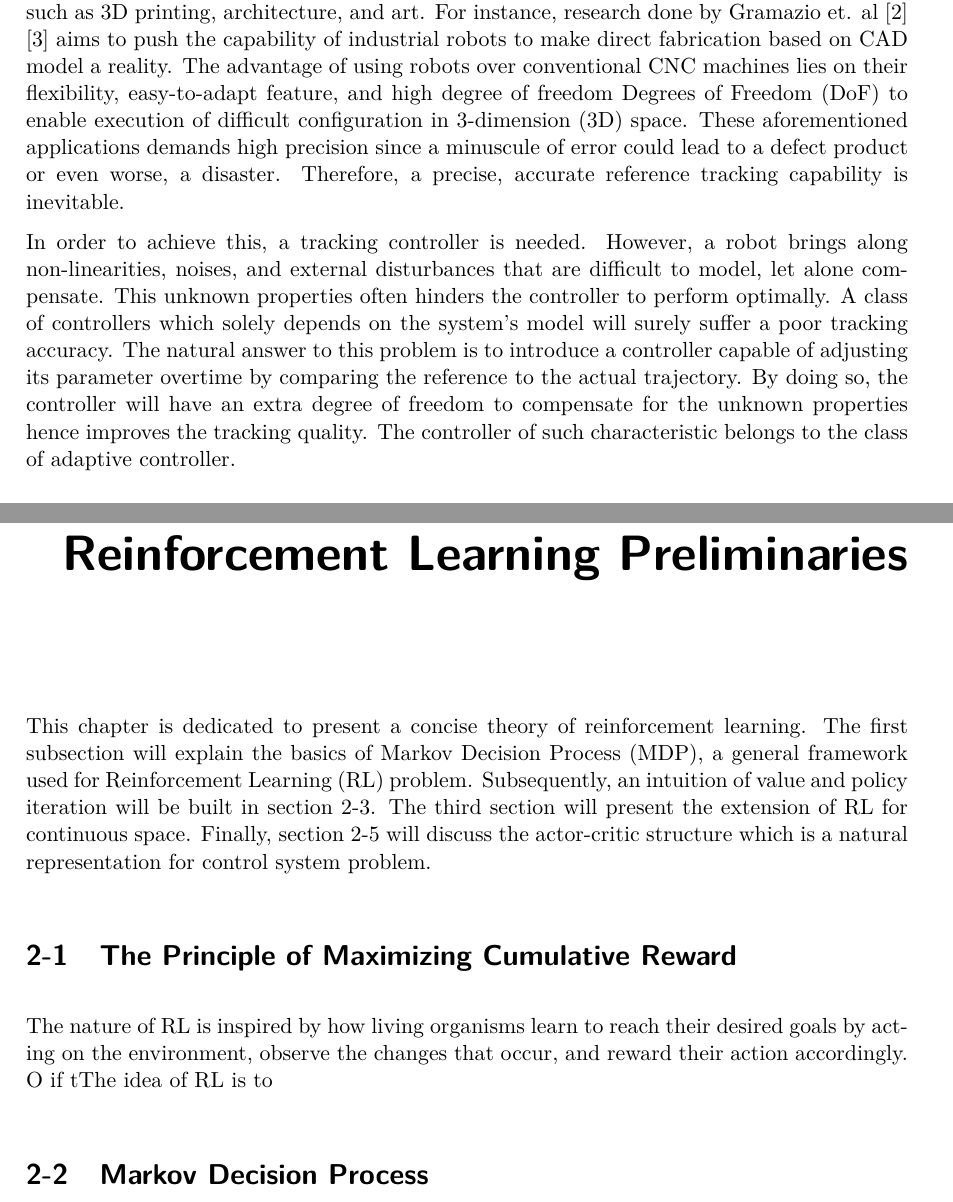
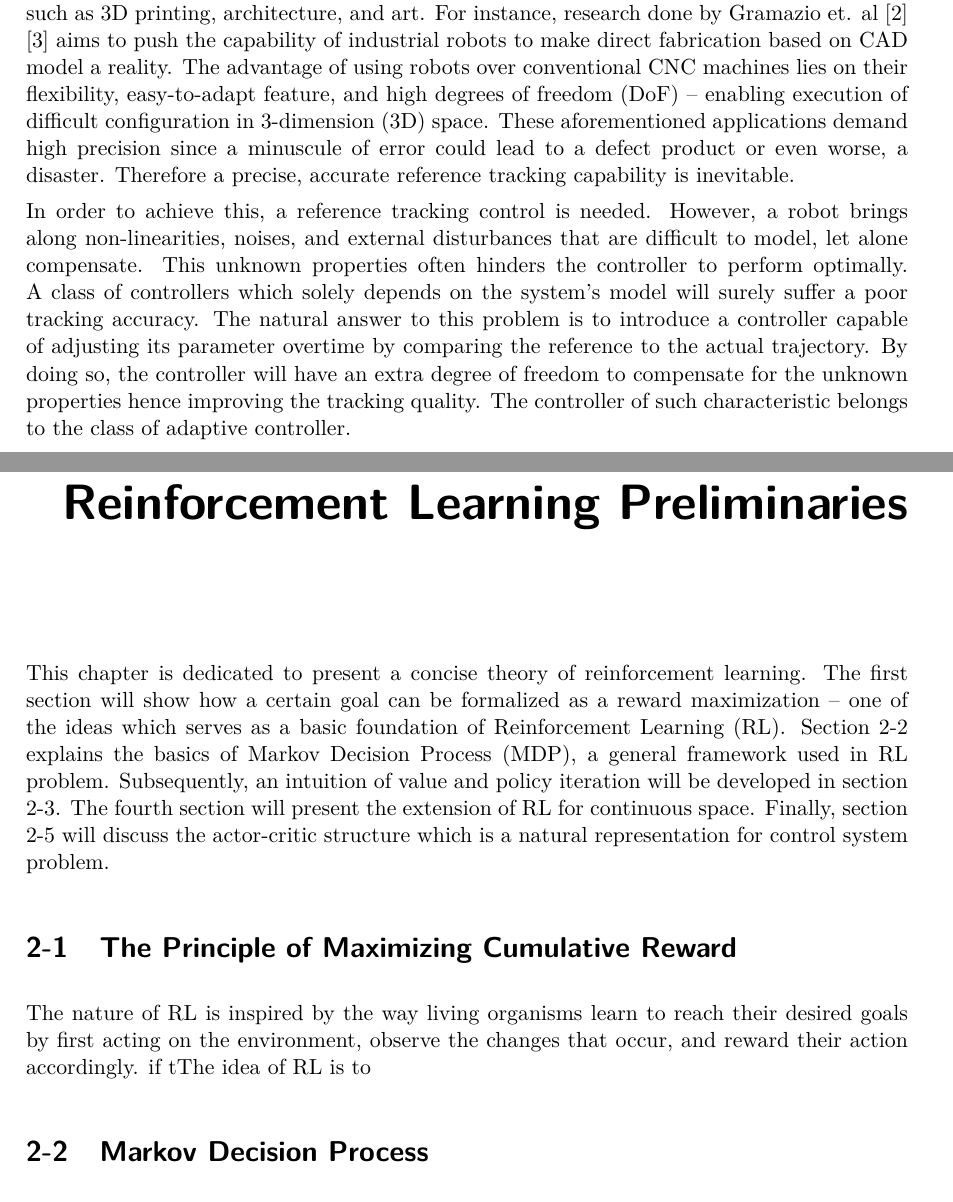
Before and after one commit to yangwangaaa/Thesis-LiteratureStudy, a LaTeX thesis (mscLiterature.tex, which reads introduction.tex, rl_prelim.tex): two parts of pages 19 and 23 of 38, joined at a grey line, cut so that both start at the same text. Compiled offline with pdfLaTeX.

Commit message:
edited introduction chapter

```diff
--- a/introduction.tex
+++ b/introduction.tex
@@ -5,11 +5,11 @@ Reference or trajectory tracking is one of the building blocks to perform a comp
 
 Statistics by International Federation of Robotics (IFR) \cite{IFR2014} shows that the global sales of industrial robots continues to increase steadily. In 2014, it is expected that the total number of industrial robots installed reaches 205,000 units, a rise of approximately 15 \% from previous year. The survey points out that the mature markets such as automotive, electronics, and metal are responsible for such growth.
 
-Meanwhile, there is also a growing interests in applying robots to relatively new applications such as 3D printing, architecture, and art. For instance, research done by Gramazio et. al \cite{Helm2014} \cite{Lloret2014} aims to push the capability of industrial robots to make direct fabrication based on CAD model a reality. The advantage of using robots over conventional CNC machines lies on their flexibility, easy-to-adapt feature, and high degree of freedom \ac{DoF} to enable execution of difficult configuration in \ac{3D} space. These aforementioned applications demands high precision since a minuscule of error could lead to a defect product or even worse, a disaster. Therefore, a precise, accurate reference tracking capability is inevitable.
+Meanwhile, there is also a growing interests in applying robots to relatively new applications such as 3D printing, architecture, and art. For instance, research done by Gramazio et. al \cite{Helm2014} \cite{Lloret2014} aims to push the capability of industrial robots to make direct fabrication based on CAD model a reality. The advantage of using robots over conventional CNC machines lies on their flexibility, easy-to-adapt feature, and high \ac{DoF} -- enabling execution of difficult configuration in \ac{3D} space. These aforementioned applications demand high precision since a minuscule of error could lead to a defect product or even worse, a disaster. Therefore a precise, accurate reference tracking capability is inevitable.
 
-In order to achieve this, a tracking controller is needed. However, a robot brings along non-linearities, noises, and external disturbances that are difficult to model, let alone compensate. This unknown properties often hinders the controller to perform optimally. A class of controllers which solely depends on the system's model will surely suffer a poor tracking accuracy. The natural answer to this problem is to introduce a controller capable of adjusting its parameter overtime by comparing the reference to the actual trajectory. By doing so, the controller will have an extra degree of freedom to compensate for the unknown properties hence improves the tracking quality. The controller of such characteristic belongs to the class of adaptive controller.
+In order to achieve this, a reference tracking control is needed. However, a robot brings along non-linearities, noises, and external disturbances that are difficult to model, let alone compensate. This unknown properties often hinders the controller to perform optimally. A class of controllers which solely depends on the system's model will surely suffer a poor tracking accuracy. The natural answer to this problem is to introduce a controller capable of adjusting its parameter overtime by comparing the reference to the actual trajectory. By doing so, the controller will have an extra degree of freedom to compensate for the unknown properties hence improving the tracking quality. The controller of such characteristic belongs to the class of adaptive controller.
 
-In this thesis, a method to improve the performance of nominal controller by using reinforcement learning (\ac{RL}) is proposed. Despite decades of extensive research on \ac{RL}, its application to optimize tracking problem in robotics is still a relatively unexplored topic. Based on the literature, there are three potential approaches to address the tracking problem. The first one comes from the work of Lewis et. al. on \ac{RL} for optimal control. Lewis and his group has been developing a comprehensive research on \ac{RL} for solving the solution to adaptive optimal control. Their research has been extended for discrete and continuous time and for linear and non-linear system \cite{Kiumarsi6760476} \cite{Lewis5227780} \cite{Modares20141780} \cite{Modares6760477}. Furthermore, their technique could also be applied in Q-learning \cite{Kiumarsi20141167} and actor-critic structure \cite{Kiumarsi6918527}. The second approach is proposed by Bayiz et. al. in \cite{Efe2014}. The paper discusses a slightly different approach by using \ac{RL} to learn disturbance compensation for nonlinear system. This disturbance compensation acts as an additive input signal to the control signal. Finally, the third approach uses the notion of adaptive gain scheduling. Buchli et.al present an algorithm called \ac{PI$^2$} to vary the gain of a \ac{PD} controller in order to achieve a desired terminal state \cite{Buchli2010} \cite{Buchli6037312}. Having explained the motivation of this thesis, now we are ready to define the research problem.
+In this thesis, a method to improve the performance of nominal controller by using \ac{RL} is proposed. Despite decades of extensive research on \ac{RL}, its application to optimize tracking problem in robotics is still a relatively unexplored topic. Based on the literature, there are three potential approaches to address the tracking problem. The first one comes from the work of Lewis et. al. on \ac{RL} for optimal control. Lewis and his group have been developing a comprehensive research on \ac{RL} for solving the solution to adaptive optimal control. Their research has been extended for discrete \cite{Kiumarsi20141167} and continuous time \cite{Modares6760477}, for linear \cite{Kiumarsi6760476} and non-linear system \cite{Kiumarsi6918527}. Furthermore, their technique could also be applied in Q-learning \cite{Kiumarsi20141167} and actor-critic structure \cite{Kiumarsi6918527}. The second approach is proposed by Bayiz et. al. in \cite{Efe2014}. The paper discusses a slightly different approach by using \ac{RL} to learn disturbance compensation for nonlinear system. This disturbance compensation acts as an additive input signal to the control signal. Finally, the third approach uses the notion of adaptive gain scheduling. Buchli et.al present an algorithm called \ac{PI$^2$} to vary the gain of a \ac{PD} controller in order to achieve a desired terminal state \cite{Buchli2010} \cite{Buchli6037312}. Having explained the motivation of this thesis, now we are ready to define the research problem.
 
 
 
--- a/rl_prelim.tex
+++ b/rl_prelim.tex
@@ -1,10 +1,10 @@
 \chapter{Reinforcement Learning Preliminaries}
-This chapter is dedicated to present a concise theory of reinforcement learning. The first subsection will explain the basics of \ac{MDP}, a general framework used for \ac{RL} problem. Subsequently, an intuition of value and policy iteration will be built in section \ref{sec:value_iter}. The third section will present the extension of  \ac{RL} for continuous space. Finally, section \ref{sec:actor} will discuss the actor-critic structure which is a natural representation for control system problem.
+This chapter is dedicated to present a concise theory of reinforcement learning. The first section will show how a certain goal can be formalized as a reward maximization -- one of the ideas which serves as a basic foundation of \ac{RL}. Section \ref{sec:mdp} explains the basics of \ac{MDP}, a general framework used in \ac{RL} problem. Subsequently, an intuition of value and policy iteration will be developed in section \ref{sec:value_iter}. The fourth section will present the extension of \ac{RL} for continuous space. Finally, section \ref{sec:actor} will discuss the actor-critic structure which is a natural representation for control system problem.
 
 \section{The Principle of Maximizing Cumulative Reward}
-The nature of \ac{RL} is inspired by how living organisms learn to reach their desired goals by acting on the environment, observe the changes that occur, and reward their action accordingly. O if tThe idea of \ac{RL} is to
+The nature of \ac{RL} is inspired by the way living organisms learn to reach their desired goals by first acting on the environment, observe the changes that occur, and reward their action accordingly. if tThe idea of \ac{RL} is to
 
-\section{Markov Decision Process}
+\section{Markov Decision Process} \label{sec:mdp}
 \ac{MDP} is defined as a tuple which satisfies Markov property. The detailed explanation of this property can be found on \cite{sutton1998reinforcement} section 3.5 but the main idea is that to determine the probability of a state at certain time, it is sufficient to know only the state of previous time instant. This probability is mathematically denoted in Equation \eqref{eq:markov}.
 
 \begin{equation}
```
Also changed, not shown: glossary.tex (+1 -1 lines), mscLiterature.pdf, introduction.tex (8 more changed lines), 5 other files.
